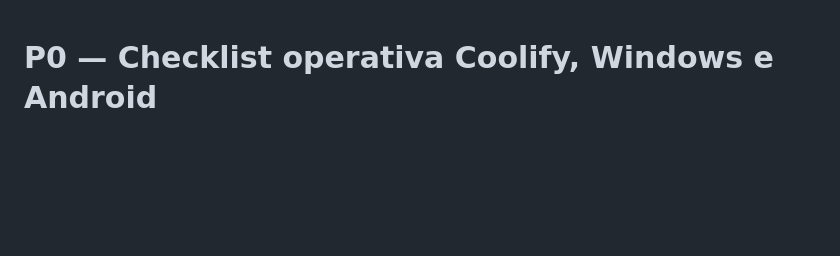
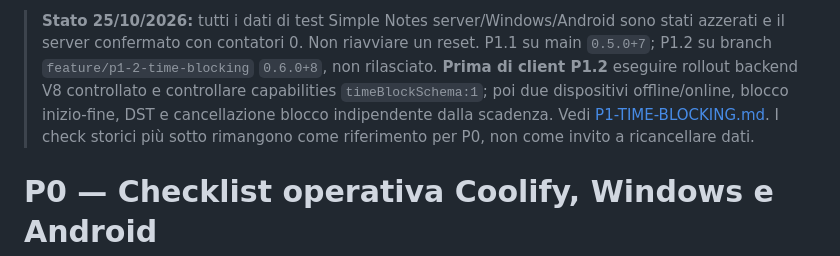
Before and after one commit to andreadada/simple-notes, a Markdown page: docs/P0-DEVICE-CHECKS.md, the part around the change. Rendered like a GitHub page; blank space fills up the shorter version.

```diff
--- a/docs/P0-DEVICE-CHECKS.md
+++ b/docs/P0-DEVICE-CHECKS.md
@@ -1,3 +1,5 @@
+> **Stato 25/10/2026:** tutti i dati di test Simple Notes server/Windows/Android sono stati azzerati e il server confermato con contatori 0. Non riavviare un reset. P1.1 su main `0.5.0+7`; P1.2 su branch `feature/p1-2-time-blocking` `0.6.0+8`, non rilasciato. **Prima di client P1.2** eseguire rollout backend V8 controllato e controllare capabilities `timeBlockSchema:1`; poi due dispositivi offline/online, blocco inizio-fine, DST e cancellazione blocco indipendente dalla scadenza. Vedi [P1-TIME-BLOCKING.md](P1-TIME-BLOCKING.md). I check storici più sotto rimangono come riferimento per P0, non come invito a ricancellare dati.
+
 # P0 — Checklist operativa Coolify, Windows e Android
 
 ## Stato reale verificato e T4.2 (24 ottobre 2026)
```
Also changed, not shown: AGENTS.md (+2 -0 lines), infra/README.md (+4 -0 lines).
